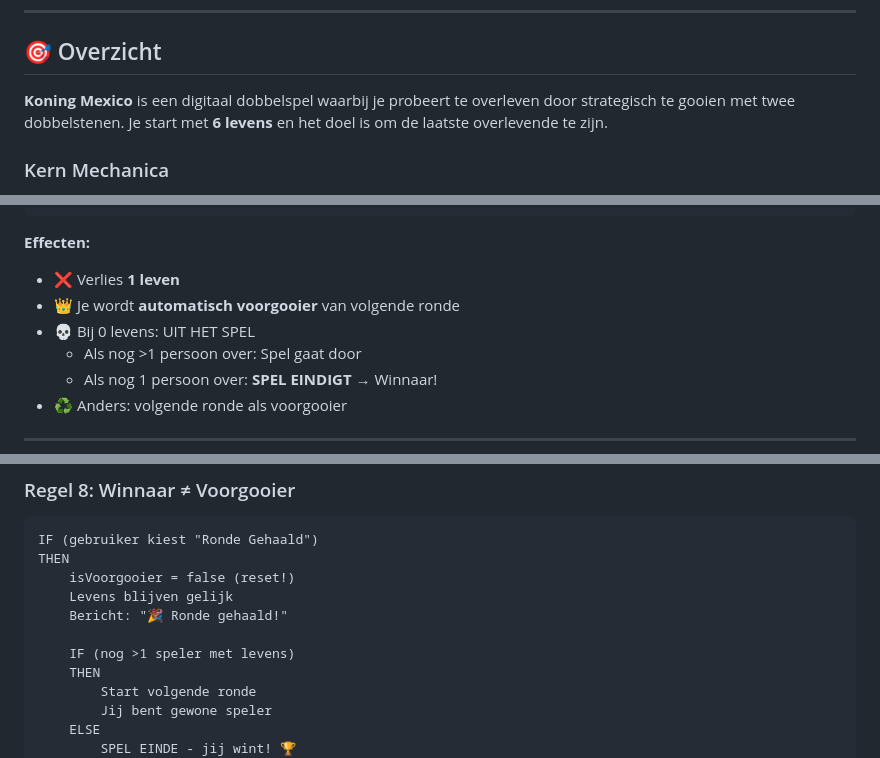
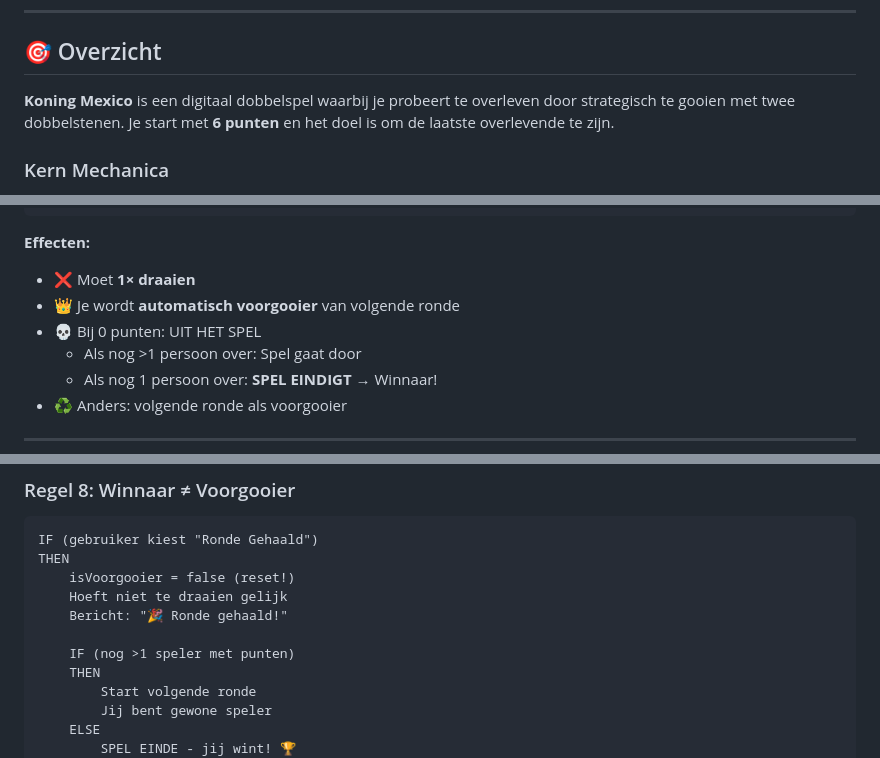
Before and after one commit to dvanmelzen/koningmexico.nl-website, a Markdown page: SPELREGELS.md, 3 parts joined by grey strips. Rendered like a GitHub page.

````diff
--- a/SPELREGELS.md
+++ b/SPELREGELS.md
@@ -20,7 +20,7 @@
 
 ## 🎯 Overzicht
 
-**Koning Mexico** is een digitaal dobbelspel waarbij je probeert te overleven door strategisch te gooien met twee dobbelstenen. Je start met **6 levens** en het doel is om de laatste overlevende te zijn.
+**Koning Mexico** is een digitaal dobbelspel waarbij je probeert te overleven door strategisch te gooien met twee dobbelstenen. Je start met **6 punten** en het doel is om de laatste overlevende te zijn.
 
 ### Kern Mechanica
 - **2 dobbelstenen** in een beker
@@ -475,9 +475,9 @@ else {
 ```
 
 **Effecten:**
-- ❌ Verlies **1 leven**
+- ❌ Moet **1× draaien**
 - 👑 Je wordt **automatisch voorgooier** van volgende ronde
-- 💀 Bij 0 levens: UIT HET SPEL
+- 💀 Bij 0 punten: UIT HET SPEL
   - Als nog >1 persoon over: Spel gaat door
   - Als nog 1 persoon over: **SPEL EINDIGT** → Winnaar!
 - ♻️ Anders: volgende ronde als voorgooier
@@ -926,10 +926,10 @@ De verliezer krijgt macht over de volgende ronde als compensatie.
 IF (gebruiker kiest "Ronde Gehaald")
 THEN
     isVoorgooier = false (reset!)
-    Levens blijven gelijk
+    Hoeft niet te draaien gelijk
     Bericht: "🎉 Ronde gehaald!"
 
-    IF (nog >1 speler met levens)
+    IF (nog >1 speler met punten)
     THEN
         Start volgende ronde
         Jij bent gewone speler
````
Also changed, not shown: other parts of SPELREGELS.md (+20 -20 lines).
